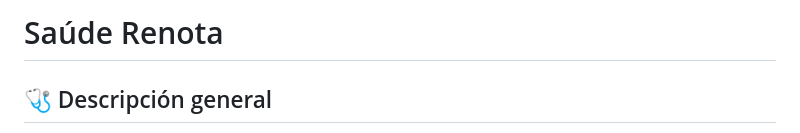
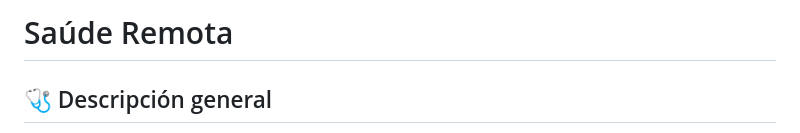
Before and after one commit to ANFAIA/Saude-Remota, a Markdown page: README.md, the part around the change. Drawn GitHub-style.

```diff
--- a/README.md
+++ b/README.md
@@ -1,4 +1,4 @@
-# Saúde Renota
+# Saúde Remota
 
 ## 🩺 Descripción general
 
```
